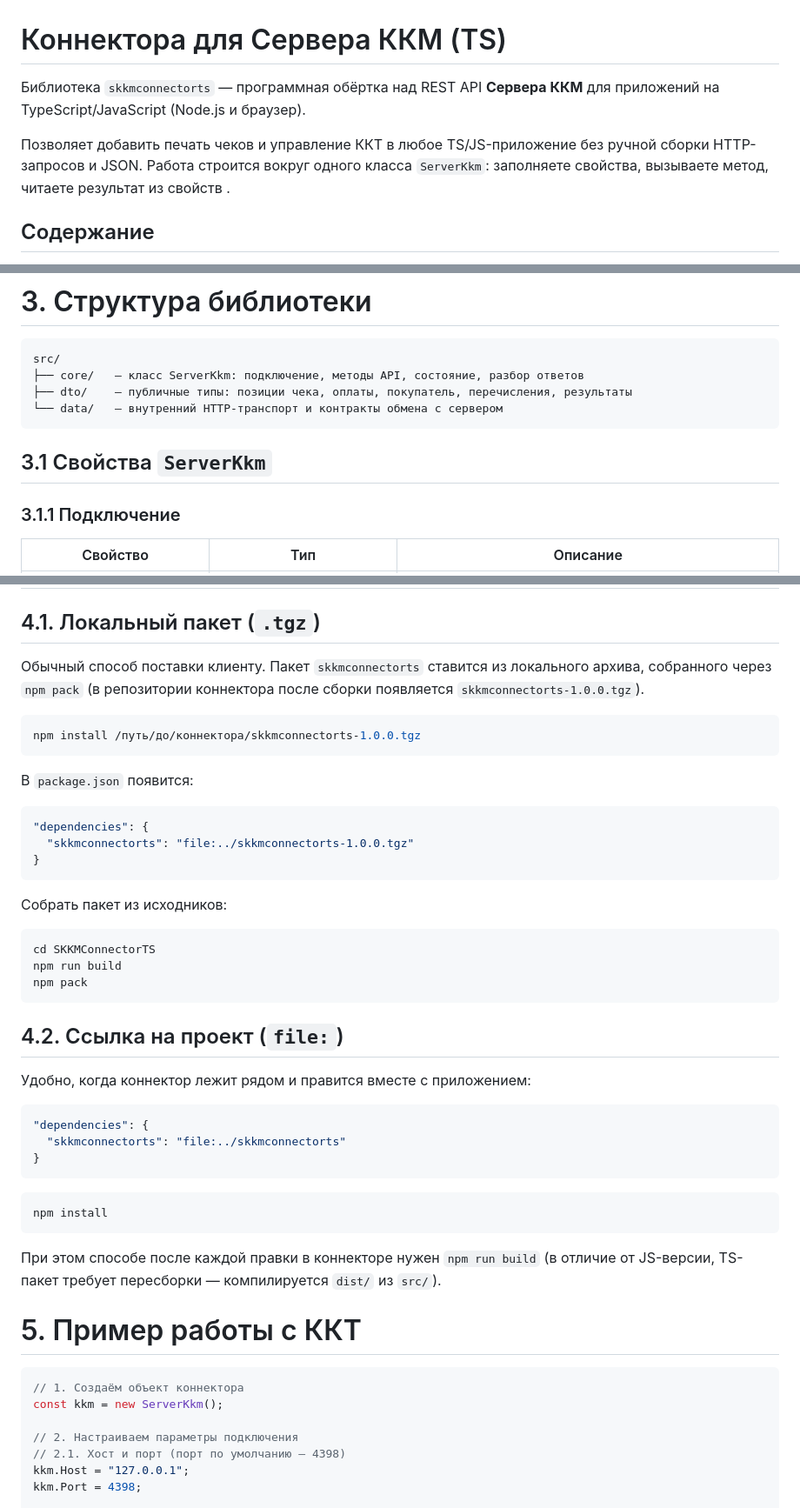
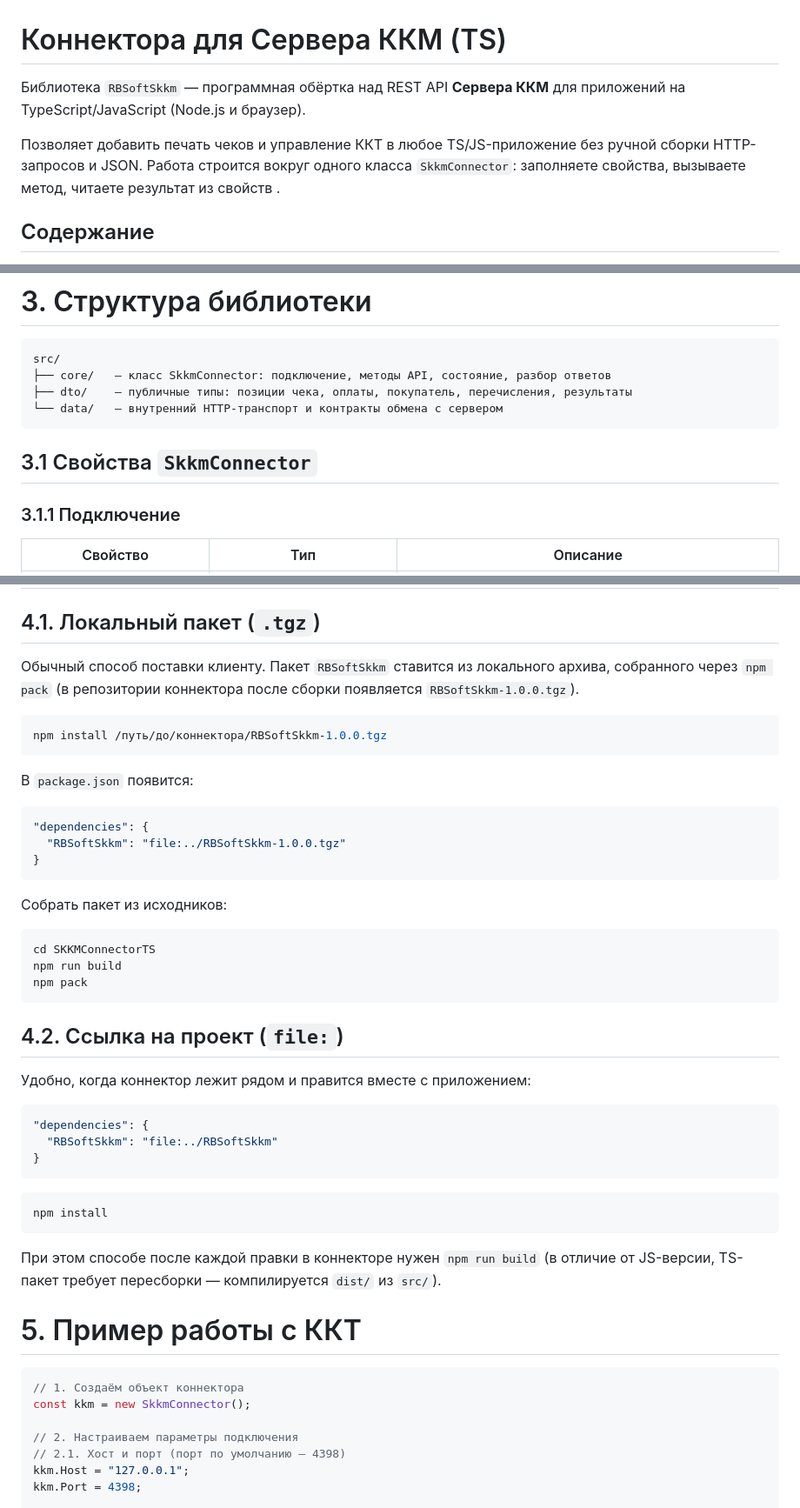
Before and after one commit to rbsoft03/SKKMConnectorTS, a Markdown page: README.md, 3 parts joined by grey strips. Shown at 87% size. Drawn GitHub-style.

Commit message:
ershov/260907 обновил наименования в README.md

````diff
--- a/README.md
+++ b/README.md
@@ -1,8 +1,8 @@
 # Коннектора для Сервера ККМ (TS)
 
-Библиотека `skkmconnectorts` — программная обёртка над REST API **Сервера ККМ** для приложений на TypeScript/JavaScript (Node.js и браузер).
+Библиотека `RBSoftSkkm` — программная обёртка над REST API **Сервера ККМ** для приложений на TypeScript/JavaScript (Node.js и браузер).
 
-Позволяет добавить печать чеков и управление ККТ в любое TS/JS-приложение без ручной сборки HTTP-запросов и JSON. Работа строится вокруг одного класса `ServerKkm`: заполняете свойства, вызываете метод, читаете результат из свойств .
+Позволяет добавить печать чеков и управление ККТ в любое TS/JS-приложение без ручной сборки HTTP-запросов и JSON. Работа строится вокруг одного класса `SkkmConnector`: заполняете свойства, вызываете метод, читаете результат из свойств .
 
 ## Содержание
 
@@ -31,12 +31,12 @@
 
 ```
 src/
-├── core/   — класс ServerKkm: подключение, методы API, состояние, разбор ответов
+├── core/   — класс SkkmConnector: подключение, методы API, состояние, разбор ответов
 ├── dto/    — публичные типы: позиции чека, оплаты, покупатель, перечисления, результаты
 └── data/   — внутренний HTTP-транспорт и контракты обмена с сервером
 ```
 
-## 3.1 Свойства `ServerKkm`
+## 3.1 Свойства `SkkmConnector`
 
 ### 3.1.1 Подключение
 
@@ -411,17 +411,17 @@ src/
 
 ## 4.1. Локальный пакет (`.tgz`)
 
-Обычный способ поставки клиенту. Пакет `skkmconnectorts` ставится из локального архива, собранного через `npm pack` (в репозитории коннектора после сборки появляется `skkmconnectorts-1.0.0.tgz`).
+Обычный способ поставки клиенту. Пакет `RBSoftSkkm` ставится из локального архива, собранного через `npm pack` (в репозитории коннектора после сборки появляется `RBSoftSkkm-1.0.0.tgz`).
 
 ```bash
-npm install /путь/до/коннектора/skkmconnectorts-1.0.0.tgz
+npm install /путь/до/коннектора/RBSoftSkkm-1.0.0.tgz
 ```
 
 В `package.json` появится:
 
 ```json
 "dependencies": {
-  "skkmconnectorts": "file:../skkmconnectorts-1.0.0.tgz"
+  "RBSoftSkkm": "file:../RBSoftSkkm-1.0.0.tgz"
 }
 ```
 
@@ -439,7 +439,7 @@ npm pack
 
 ```json
 "dependencies": {
-  "skkmconnectorts": "file:../skkmconnectorts"
+  "RBSoftSkkm": "file:../RBSoftSkkm"
 }
 ```
 
@@ -453,7 +453,7 @@ npm install
 
 ```ts
 // 1. Создаём объект коннектора
-const kkm = new ServerKkm();
+const kkm = new SkkmConnector();
 
 // 2. Настраиваем параметры подключения
 // 2.1. Хост и порт (порт по умолчанию — 4398)
````
Also changed, not shown: other parts of README.md (+2 -2 lines).
